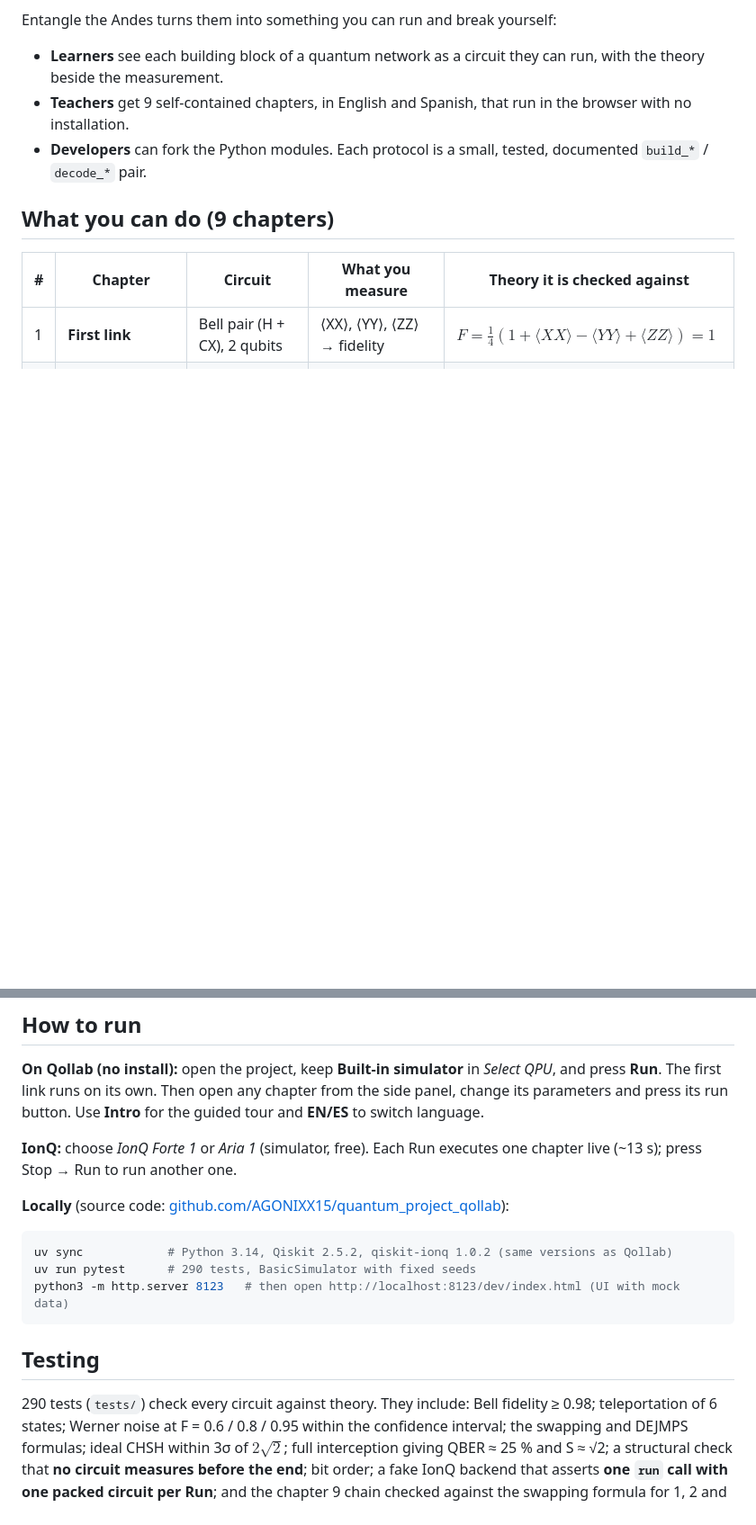
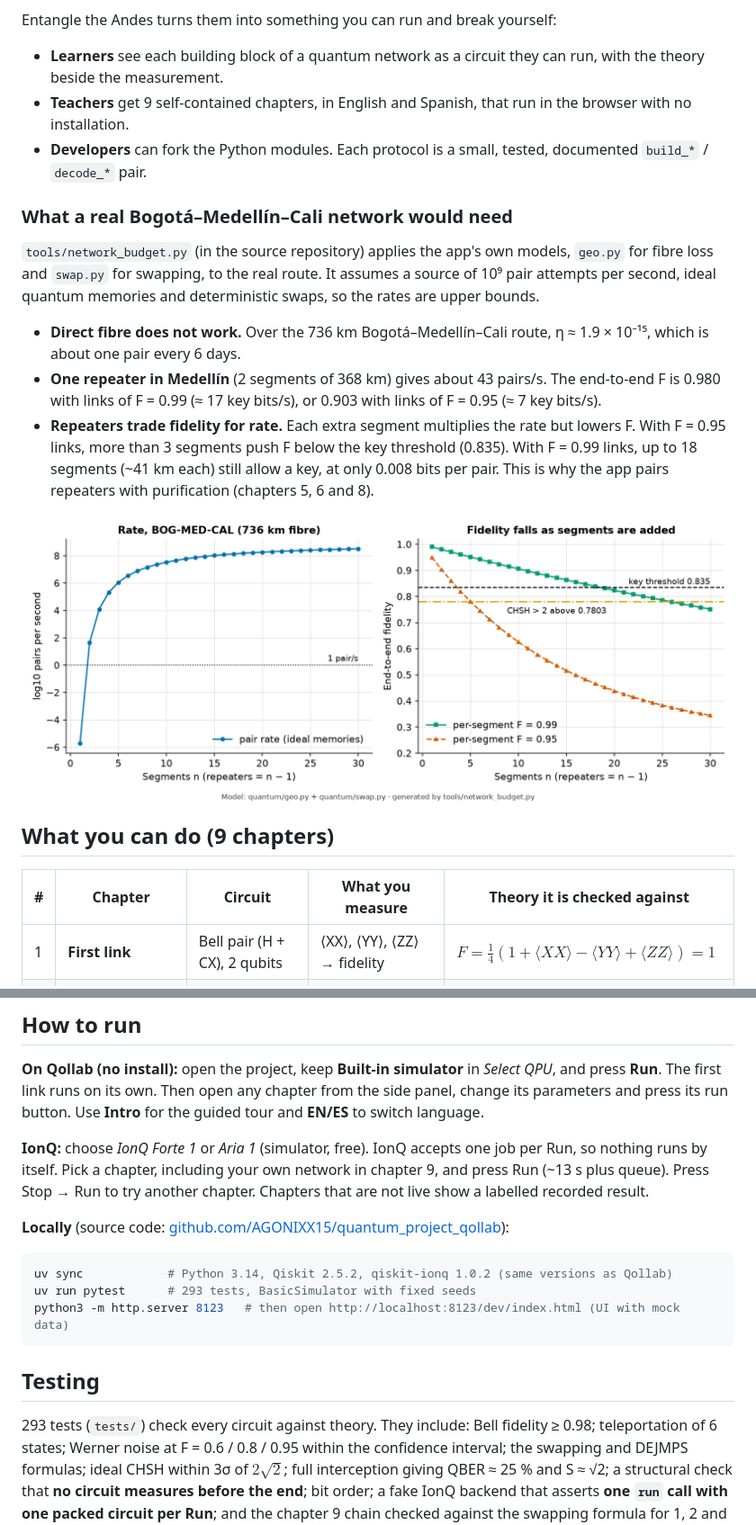
Before and after one commit to AGONIXX15/quantum_project_qollab, a Markdown page: README.md, 2 parts joined by grey strips. Shown at 90% size. Rendered like a GitHub page; pictures changed too: docs/img/network_budget.png (added); blank space fills up the shorter version.

````diff
--- a/README.md
+++ b/README.md
@@ -56,6 +56,25 @@ Entangle the Andes turns them into something you can run and break yourself:
   with no installation.
 - **Developers** can fork the Python modules. Each protocol is a small, tested, documented
   `build_*` / `decode_*` pair.
+
+### What a real Bogotá–Medellín–Cali network would need
+
+`tools/network_budget.py` (in the source repository) applies the app's own models, `geo.py`
+for fibre loss and `swap.py` for swapping, to the real route. It assumes a source of 10⁹ pair
+attempts per second, ideal quantum memories and deterministic swaps, so the rates are upper
+bounds.
+
+- **Direct fibre does not work.** Over the 736 km Bogotá–Medellín–Cali route, η ≈ 1.9 × 10⁻¹⁵,
+  which is about one pair every 6 days.
+- **One repeater in Medellín** (2 segments of 368 km) gives about 43 pairs/s. The end-to-end
+  F is 0.980 with links of F = 0.99 (≈ 17 key bits/s), or 0.903 with links of F = 0.95
+  (≈ 7 key bits/s).
+- **Repeaters trade fidelity for rate.** Each extra segment multiplies the rate but lowers F.
+  With F = 0.95 links, more than 3 segments push F below the key threshold (0.835). With
+  F = 0.99 links, up to 18 segments (~41 km each) still allow a key, at only 0.008 bits per
+  pair. This is why the app pairs repeaters with purification (chapters 5, 6 and 8).
+
+![Left: pair rate vs number of segments on the 736 km route, rising from about 10⁻⁶ to 10⁸ pairs/s. Right: end-to-end fidelity falling with the number of segments for link fidelities 0.99 and 0.95, with the key threshold 0.835 and the CHSH line 0.7803.](https://raw.githubusercontent.com/AGONIXX15/quantum_project_qollab/main/docs/img/network_budget.png)
 
 ## What you can do (9 chapters)
 
@@ -179,20 +198,22 @@ and press **Run**. The first link runs on its own. Then open any chapter from th
 change its parameters and press its run button. Use **Intro** for the guided tour and **EN/ES**
 to switch language.
 
-**IonQ:** choose *IonQ Forte 1* or *Aria 1* (simulator, free). Each Run executes one chapter
-live (~13 s); press Stop → Run to run another one.
+**IonQ:** choose *IonQ Forte 1* or *Aria 1* (simulator, free). IonQ accepts one job per Run, so
+nothing runs by itself. Pick a chapter, including your own network in chapter 9, and press Run
+(~13 s plus queue). Press Stop → Run to try another chapter. Chapters that are not live show a
+labelled recorded result.
 
 **Locally** (source code: [github.com/AGONIXX15/quantum_project_qollab](https://github.com/AGONIXX15/quantum_project_qollab)):
 
 ```bash
 uv sync            # Python 3.14, Qiskit 2.5.2, qiskit-ionq 1.0.2 (same versions as Qollab)
-uv run pytest      # 290 tests, BasicSimulator with fixed seeds
+uv run pytest      # 293 tests, BasicSimulator with fixed seeds
 python3 -m http.server 8123   # then open http://localhost:8123/dev/index.html (UI with mock data)
 ```
 
 ## Testing
 
-290 tests (`tests/`) check every circuit against theory. They include: Bell fidelity ≥ 0.98;
+293 tests (`tests/`) check every circuit against theory. They include: Bell fidelity ≥ 0.98;
 teleportation of 6 states; Werner noise at F = 0.6 / 0.8 / 0.95 within the confidence interval;
 the swapping and DEJMPS formulas; ideal CHSH within 3σ of $2\sqrt2$; full interception giving
 QBER ≈ 25 % and S ≈ √2; a structural check that **no circuit measures before the end**; bit
````
Also changed, not shown: 4 other files.
